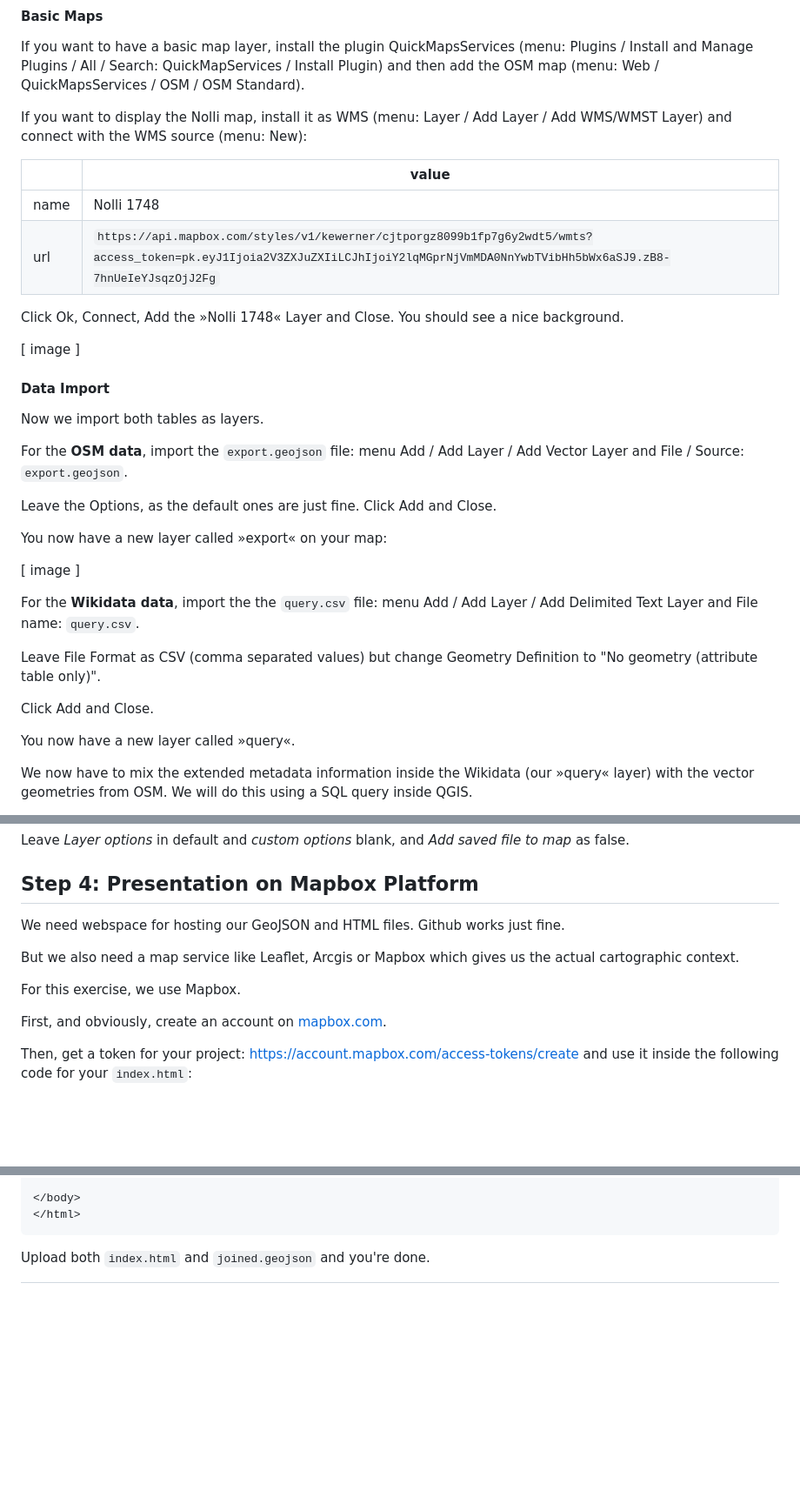
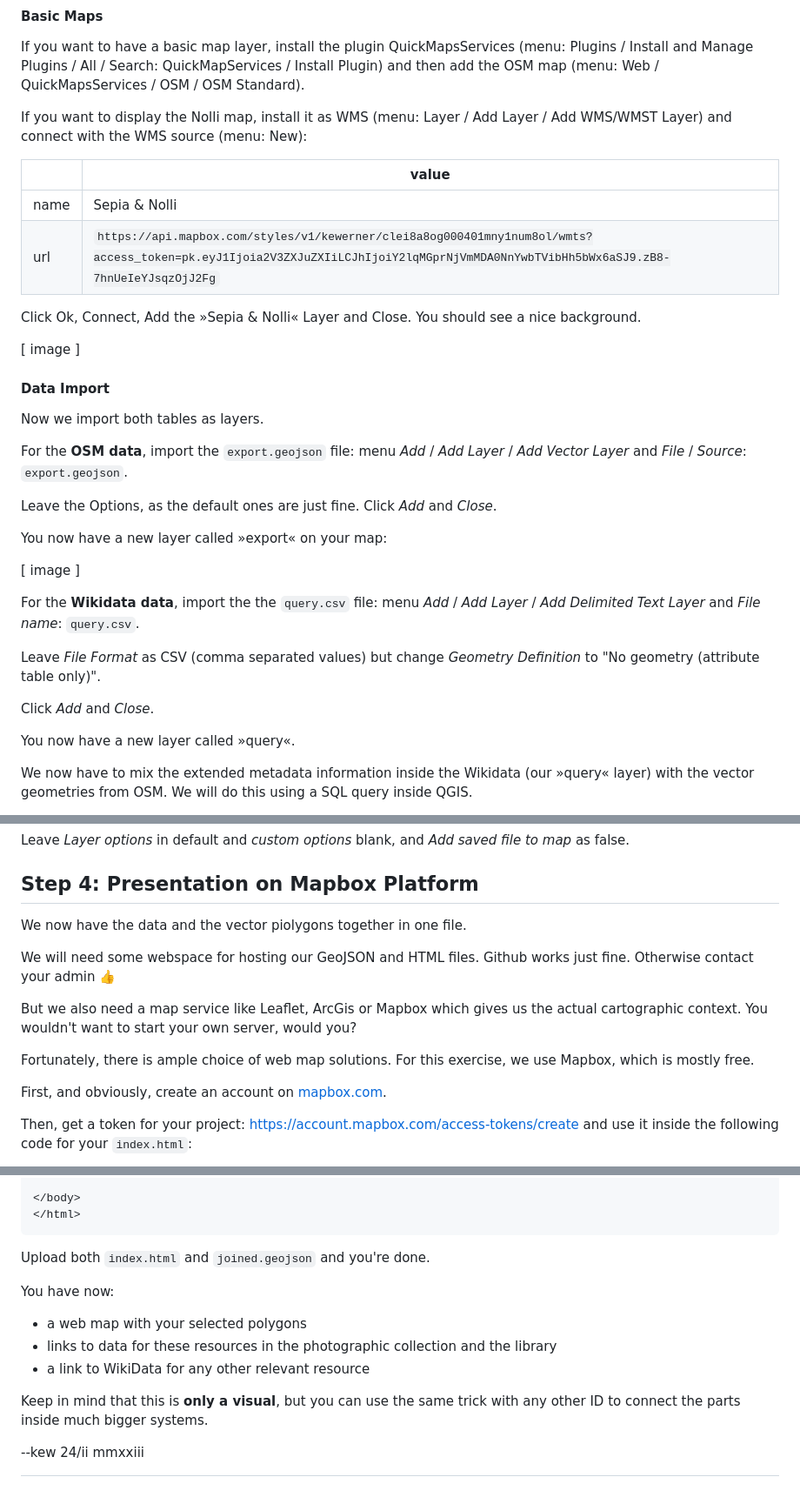
Before and after one commit to biblhertz/Datathink23_MappingGND, a Markdown page: README.md, 3 parts joined by grey strips. Shown: that part at 87% size. Rendered like a GitHub page; blank space fills up the shorter version.

````diff
--- a/README.md
+++ b/README.md
@@ -174,10 +174,10 @@ If you want to display the Nolli map, install it as WMS (menu: Layer / Add Layer
 
 |       | value     |
 | ----- | ---- |
-| name  | Nolli 1748     |
-| url   | `https://api.mapbox.com/styles/v1/kewerner/cjtporgz8099b1fp7g6y2wdt5/wmts?access_token=pk.eyJ1Ijoia2V3ZXJuZXIiLCJhIjoiY2lqMGprNjVmMDA0NnYwbTVibHh5bWx6aSJ9.zB8-7hnUeIeYJsqzOjJ2Fg` |
+| name  | Sepia & Nolli     |
+| url   | `https://api.mapbox.com/styles/v1/kewerner/clei8a8og000401mny1num8ol/wmts?access_token=pk.eyJ1Ijoia2V3ZXJuZXIiLCJhIjoiY2lqMGprNjVmMDA0NnYwbTVibHh5bWx6aSJ9.zB8-7hnUeIeYJsqzOjJ2Fg` |
 
-Click Ok, Connect, Add the »Nolli 1748« Layer and Close. You should see a nice background.
+Click Ok, Connect, Add the »Sepia & Nolli« Layer and Close. You should see a nice background.
 
 [ image ]
 
@@ -185,19 +185,19 @@ Click Ok, Connect, Add the »Nolli 1748« Layer and Close. You should see a nice
 
 Now we import both tables as layers.
 
-For the **OSM data**, import the `export.geojson` file: menu Add / Add Layer / Add Vector Layer and File / Source: `export.geojson`.
+For the **OSM data**, import the `export.geojson` file: menu *Add* / *Add Layer* / *Add Vector Layer* and *File* / *Source*: `export.geojson`.
 
-Leave the Options, as the default ones are just fine. Click Add and Close.
+Leave the Options, as the default ones are just fine. Click *Add* and *Close*.
 
 You now have a new layer called »export« on your map:
 
 [ image ]
 
-For the **Wikidata data**, import the the `query.csv` file: menu Add / Add Layer / Add Delimited Text Layer and File name: `query.csv`.
+For the **Wikidata data**, import the the `query.csv` file: menu *Add* / *Add Layer* / *Add Delimited Text Layer* and *File name*: `query.csv`.
 
-Leave File Format as CSV (comma separated values) but change Geometry Definition to "No geometry (attribute table only)".
+Leave *File Format* as CSV (comma separated values) but change *Geometry Definition* to "No geometry (attribute table only)".
 
-Click Add and Close.
+Click *Add* and *Close*.
 
 You now have a new layer called »query«.
 
@@ -245,11 +245,13 @@ Leave *Layer options* in default and *custom options* blank, and *Add saved file
 
 ##  Step 4:  Presentation on Mapbox Platform
 
-We need webspace for hosting our GeoJSON and HTML files. Github works just fine.
+We now have the data and the vector piolygons together in one file.
 
-But we also need a map service like Leaflet, Arcgis or Mapbox which gives us the actual cartographic context.
+We will need some webspace for hosting our GeoJSON and HTML files. Github works just fine. Otherwise contact your admin 👍
 
-For this exercise, we use Mapbox.
+But we also need a map service like Leaflet, ArcGis or Mapbox which gives us the actual cartographic context. You wouldn't want to start your own server, would you?
+
+Fortunately, there is ample choice of web map solutions. For this exercise, we use Mapbox, which is mostly free.
 
 First, and obviously, create an account on [mapbox.com](https://www.mapbox.com/).
 
@@ -374,3 +376,13 @@ Then, get a token for your project: https://account.mapbox.com/access-tokens/cre
 ```
 
 Upload both `index.html` and `joined.geojson` and you're done.
+
+You have now:
+
+- a web map with your selected polygons
+- links to data for these resources in the photographic collection and the library
+- a link to WikiData for any other relevant resource
+
+Keep in mind that this is **only a visual**, but you can use the same trick with any other ID to connect the parts inside much bigger systems.
+
+--kew  24/ii mmxxiii
````
